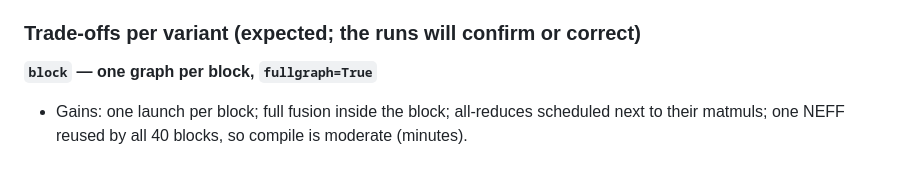
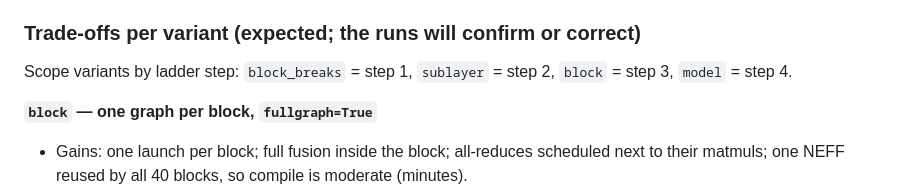
Before and after one commit to yahavb/wan2-i2v-14b, a Markdown page: docs/torch_compile_scope.md, the part around the change. GitHub-like rendering; blank space fills up the shorter version.

Commit message:
docs: map scope variants to ladder steps

```diff
--- a/docs/torch_compile_scope.md
+++ b/docs/torch_compile_scope.md
@@ -86,6 +86,8 @@ What each step shows:
 - 6 -> 7: the remaining staging kernels on top (step 7 is today's best, 7.2 s total).
 
 ### Trade-offs per variant (expected; the runs will confirm or correct)
+
+Scope variants by ladder step: `block_breaks` = step 1, `sublayer` = step 2, `block` = step 3, `model` = step 4.
 
 **`block` — one graph per block, `fullgraph=True`**
 - Gains: one launch per block; full fusion inside the block; all-reduces scheduled next to
```
